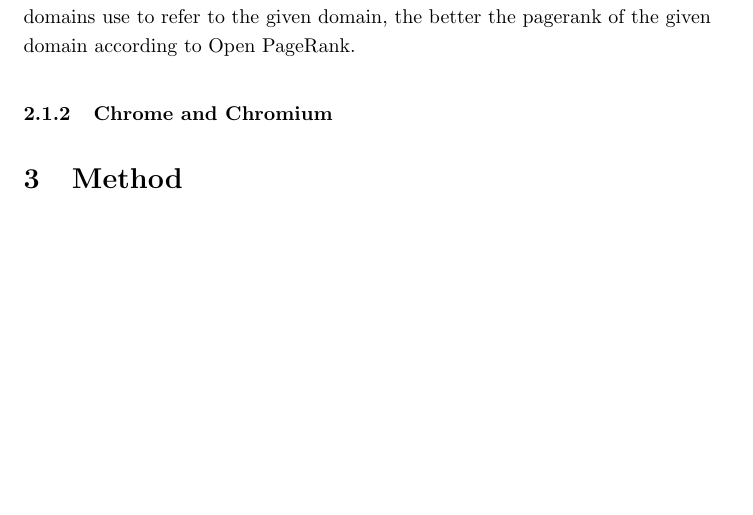
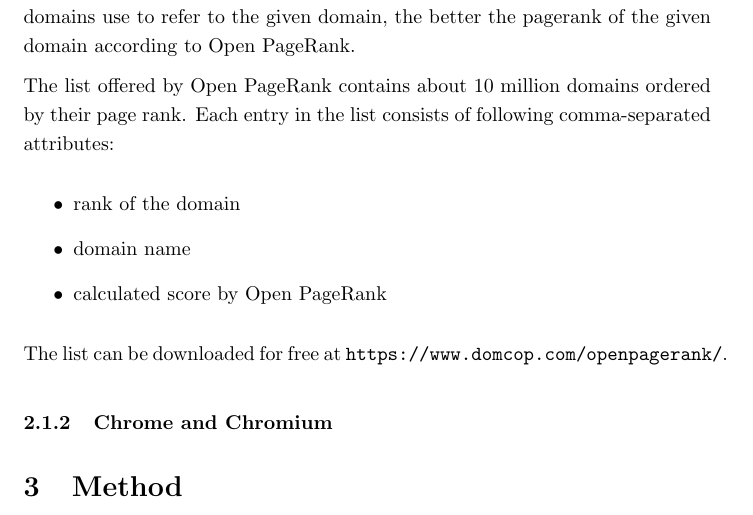
Before and after one commit to Simsso/Vision-Based-Page-Rank-Estimation, a LaTeX document (docs/article/article.tex, which reads docs/article/content/background.tex): part of page 3 of 38, cut so that both start at the same text, the shorter picture padded with empty space. Compiled offline with pdfLaTeX.

Commit message:
Update Open PageRank background section

```diff
--- a/docs/article/content/background.tex
+++ b/docs/article/content/background.tex
@@ -9,5 +9,15 @@ Description of GCP, K8s, infrastructure background
 
 Open PageRank uses the number of backlinks of a domain found in \textit{Common Crawl} to calculate the pagerank. The greater the number of links, different domains use to refer to the given domain, the better the pagerank of the given domain according to Open PageRank.
 
+The list offered by Open PageRank contains about 10 million domains ordered by their page rank. Each entry in the list consists of following comma-separated attributes:
+
+\begin{itemize}
+	\item rank of the domain
+	\item domain name
+	\item calculated score by Open PageRank
+\end{itemize}
+
+The list can be downloaded for free at \texttt{https://www.domcop.com/openpagerank/}.
+
 \subsubsection{Chrome and Chromium}
 \label{chrome_chromium}
```
